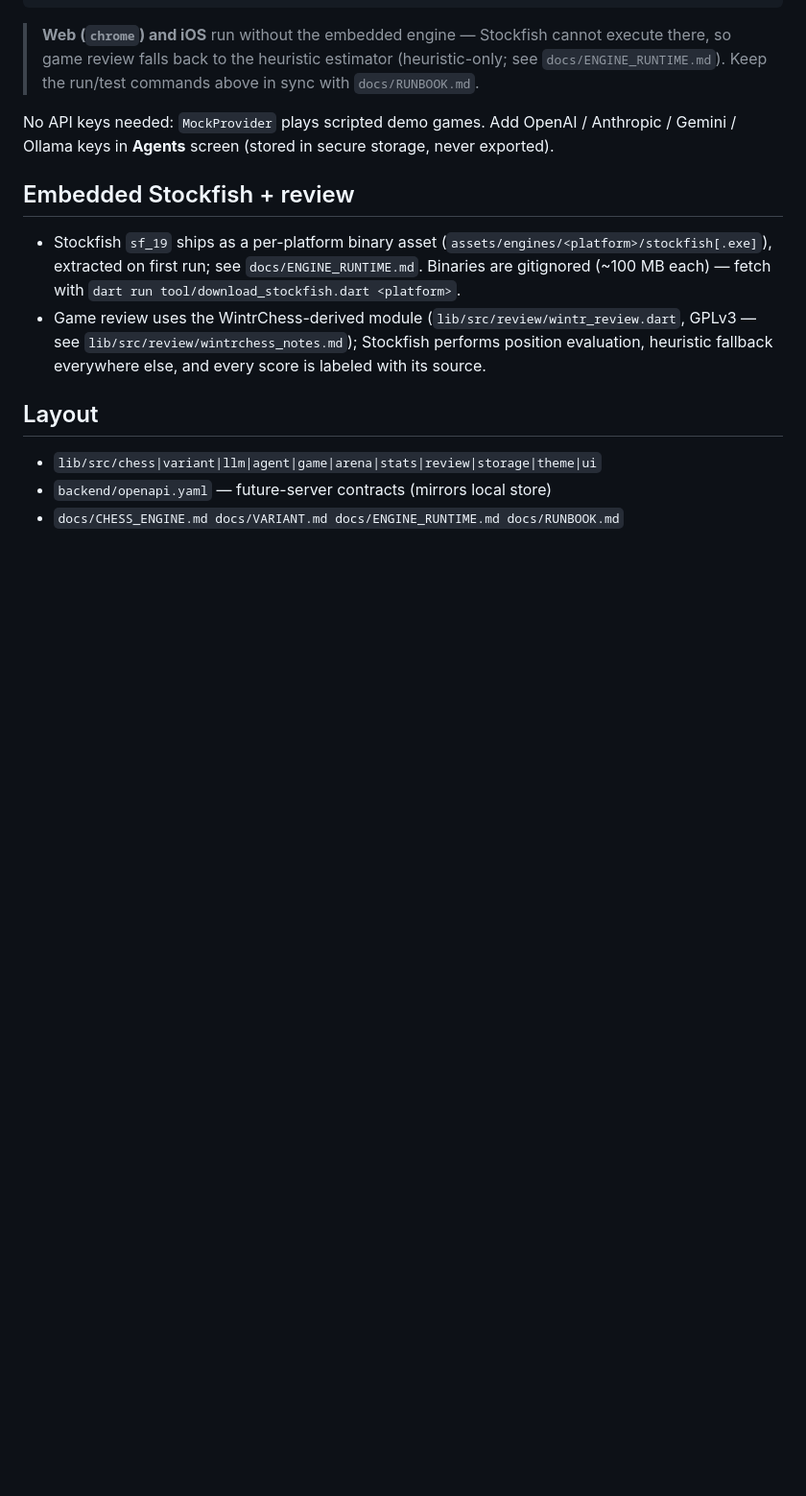
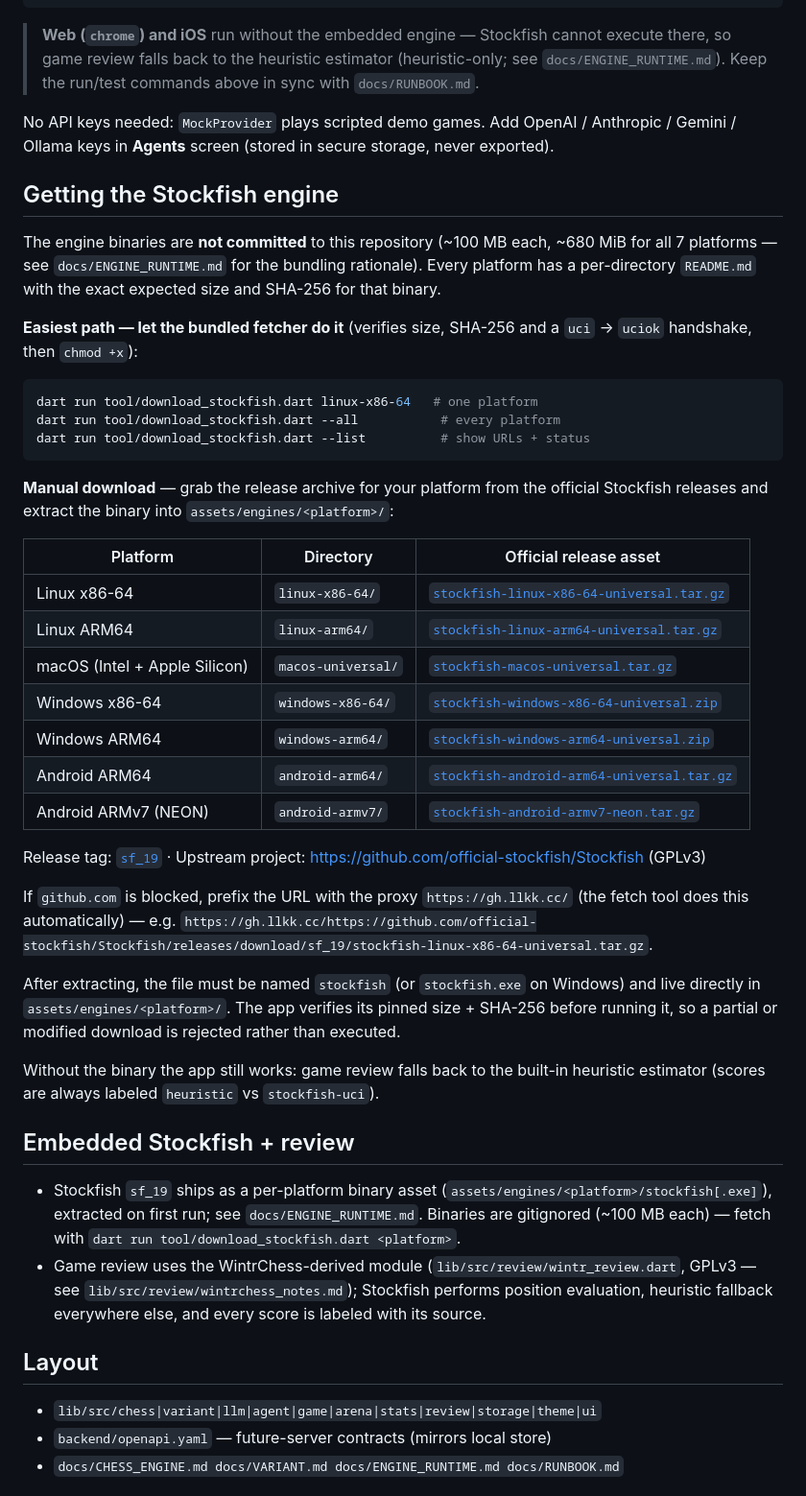
Before and after one commit to TomiWebPro/LMChess, a Markdown page: README.md, the part around the change. Shown at 96% size. Rendered like a GitHub page; blank space fills up the shorter version.

Commit message:
docs: add Stockfish engine download links (all 7 platforms) to README
Binaries stay untracked (~100MB each, GPLv3). Documents the official
sf_19 release assets, per-platform directories, expected size/SHA-256,
the bundled fetcher (--all/--list), the proxy fallback for blocked
github.com, and the heuristic fallback when the engine is absent.

````diff
--- a/README.md
+++ b/README.md
@@ -27,6 +27,52 @@ flutter build linux --release    # standalone artifact
 No API keys needed: `MockProvider` plays scripted demo games. Add OpenAI /
 Anthropic / Gemini / Ollama keys in **Agents** screen (stored in secure storage,
 never exported).
+
+## Getting the Stockfish engine
+
+The engine binaries are **not committed** to this repository (~100 MB each,
+~680 MiB for all 7 platforms — see `docs/ENGINE_RUNTIME.md` for the
+bundling rationale). Every platform has a per-directory `README.md` with the
+exact expected size and SHA-256 for that binary.
+
+**Easiest path — let the bundled fetcher do it** (verifies size, SHA-256 and
+a `uci` → `uciok` handshake, then `chmod +x`):
+
+```bash
+dart run tool/download_stockfish.dart linux-x86-64   # one platform
+dart run tool/download_stockfish.dart --all           # every platform
+dart run tool/download_stockfish.dart --list          # show URLs + status
+```
+
+**Manual download** — grab the release archive for your platform from the
+official Stockfish releases and extract the binary into
+`assets/engines/<platform>/`:
+
+| Platform | Directory | Official release asset |
+|---|---|---|
+| Linux x86-64 | `linux-x86-64/` | [`stockfish-linux-x86-64-universal.tar.gz`](https://github.com/official-stockfish/Stockfish/releases/download/sf_19/stockfish-linux-x86-64-universal.tar.gz) |
+| Linux ARM64 | `linux-arm64/` | [`stockfish-linux-arm64-universal.tar.gz`](https://github.com/official-stockfish/Stockfish/releases/download/sf_19/stockfish-linux-arm64-universal.tar.gz) |
+| macOS (Intel + Apple Silicon) | `macos-universal/` | [`stockfish-macos-universal.tar.gz`](https://github.com/official-stockfish/Stockfish/releases/download/sf_19/stockfish-macos-universal.tar.gz) |
+| Windows x86-64 | `windows-x86-64/` | [`stockfish-windows-x86-64-universal.zip`](https://github.com/official-stockfish/Stockfish/releases/download/sf_19/stockfish-windows-x86-64-universal.zip) |
+| Windows ARM64 | `windows-arm64/` | [`stockfish-windows-arm64-universal.zip`](https://github.com/official-stockfish/Stockfish/releases/download/sf_19/stockfish-windows-arm64-universal.zip) |
+| Android ARM64 | `android-arm64/` | [`stockfish-android-arm64-universal.tar.gz`](https://github.com/official-stockfish/Stockfish/releases/download/sf_19/stockfish-android-arm64-universal.tar.gz) |
+| Android ARMv7 (NEON) | `android-armv7/` | [`stockfish-android-armv7-neon.tar.gz`](https://github.com/official-stockfish/Stockfish/releases/download/sf_19/stockfish-android-armv7-neon.tar.gz) |
+
+Release tag: [`sf_19`](https://github.com/official-stockfish/Stockfish/releases/tag/sf_19)
+· Upstream project: <https://github.com/official-stockfish/Stockfish> (GPLv3)
+
+If `github.com` is blocked, prefix the URL with the proxy
+`https://gh.llkk.cc/` (the fetch tool does this automatically) — e.g.
+`https://gh.llkk.cc/https://github.com/official-stockfish/Stockfish/releases/download/sf_19/stockfish-linux-x86-64-universal.tar.gz`.
+
+After extracting, the file must be named `stockfish` (or `stockfish.exe` on
+Windows) and live directly in `assets/engines/<platform>/`. The app
+verifies its pinned size + SHA-256 before running it, so a partial or
+modified download is rejected rather than executed.
+
+Without the binary the app still works: game review falls back to the
+built-in heuristic estimator (scores are always labeled `heuristic` vs
+`stockfish-uci`).
 
 ## Embedded Stockfish + review
 
````
